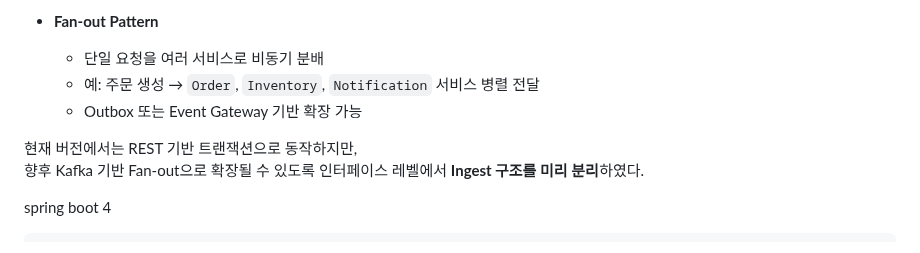
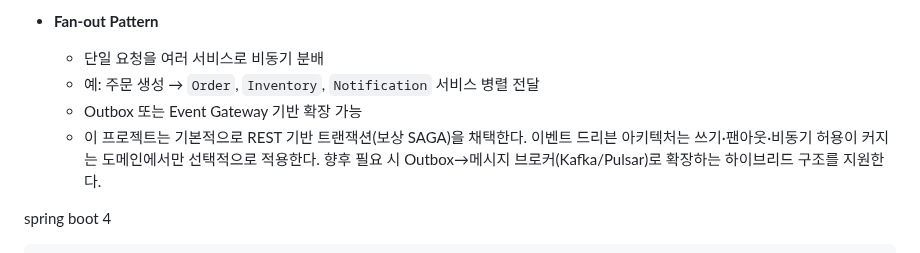
Before and after one commit to No1stone/boot-base, a Markdown page: README.md, the part around the change. Drawn GitHub-style.

Commit message:
[readme][feat]: 마크다운 수정

```diff
--- a/README.md
+++ b/README.md
@@ -167,9 +167,9 @@ GET	/find-all-name	이름 전체 조회
     - 단일 요청을 여러 서비스로 비동기 분배
     - 예: 주문 생성 → `Order`, `Inventory`, `Notification` 서비스 병렬 전달
     - Outbox 또는 Event Gateway 기반 확장 가능
-
-현재 버전에서는 REST 기반 트랜잭션으로 동작하지만,
-향후 Kafka 기반 Fan-out으로 확장될 수 있도록 인터페이스 레벨에서 **Ingest 구조를 미리 분리**하였다.
+    - 이 프로젝트는 기본적으로 REST 기반 트랜잭션(보상 SAGA)을 채택한다.
+      이벤트 드리븐 아키텍처는 쓰기·팬아웃·비동기 허용이 커지는 도메인에서만 선택적으로 적용한다.
+      향후 필요 시 Outbox→메시지 브로커(Kafka/Pulsar)로 확장하는 하이브리드 구조를 지원한다.
 
 
 spring boot 4
```
